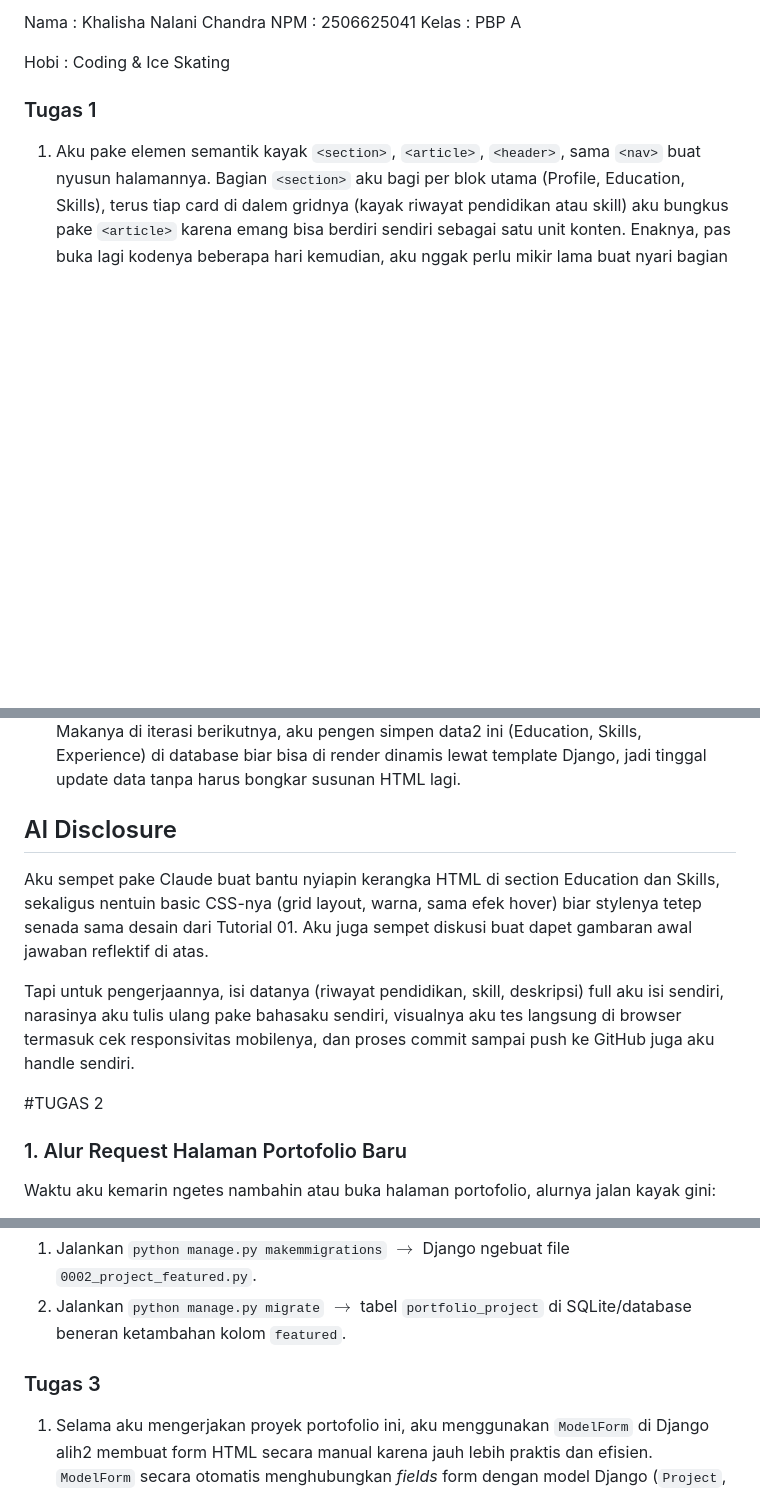
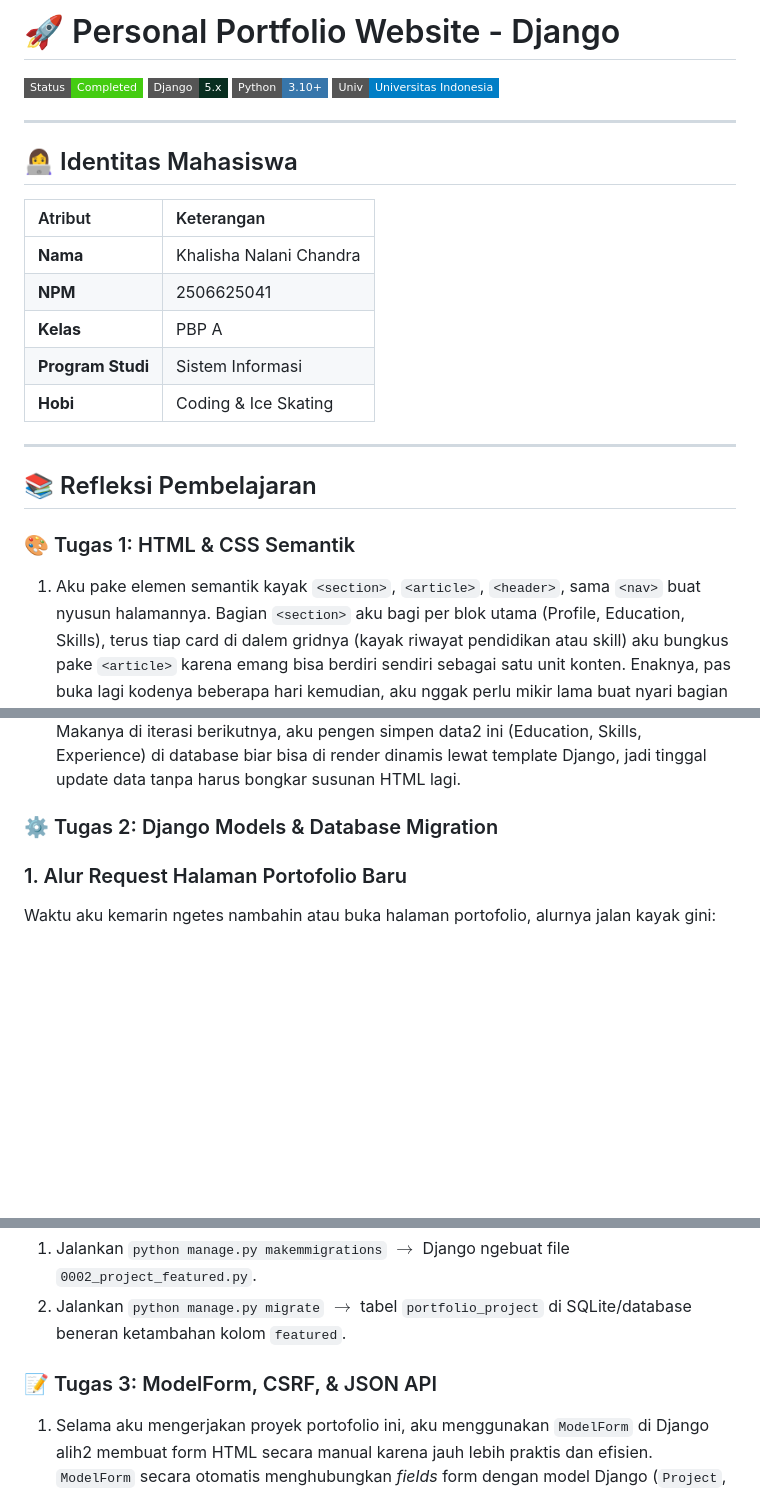
Before and after one commit to nalanii-c/myportofolio, a Markdown page: README.md, 3 parts joined by grey strips. GitHub-like rendering; badges without logos; blank space fills up the shorter version.

Commit message:
docs: complete full README for Task 1 to Task 3 and AI disclosure

```diff
--- a/README.md
+++ b/README.md
@@ -1,10 +1,25 @@
-Nama  : Khalisha Nalani Chandra
-NPM   : 2506625041
-Kelas : PBP A
+# 🚀 Personal Portfolio Website - Django
 
-Hobi : Coding & Ice Skating
+[![Status](https://img.shields.io/badge/Status-Completed-success?style=flat-square)]()
+[![Django](https://img.shields.io/badge/Django-5.x-092E20?style=flat-square&logo=django&logoColor=white)]()
+[![Python](https://img.shields.io/badge/Python-3.10%2B-3776AB?style=flat-square&logo=python&logoColor=white)]()
+[![Campus](https://img.shields.io/badge/Univ-Universitas%20Indonesia-blue?style=flat-square)]()
 
-### Tugas 1
+---
+
+## 👩‍💻 Identitas Mahasiswa
+| Atribut | Keterangan |
+| :--- | :--- |
+| **Nama** | Khalisha Nalani Chandra |
+| **NPM** | 2506625041 |
+| **Kelas** | PBP A |
+| **Program Studi** | Sistem Informasi |
+| **Hobi** | Coding & Ice Skating |
+
+---
+
+## 📚 Refleksi Pembelajaran
+### 🎨 Tugas 1: HTML & CSS Semantik
 
 1. Aku pake elemen semantik kayak `<section>`, `<article>`, `<header>`, sama `<nav>` buat nyusun halamannya. Bagian `<section>` aku bagi per blok utama (Profile, Education, Skills), terus tiap card di dalem gridnya (kayak riwayat pendidikan atau skill) aku bungkus pake `<article>` karena emang bisa berdiri sendiri sebagai satu unit konten. Enaknya, pas buka lagi kodenya beberapa hari kemudian, aku nggak perlu mikir lama buat nyari bagian mana yang mana. Beda banget kalau semuanya cuma `<div>` doang, pasti pusing sendiri nebak fungsinya apa.
 
@@ -12,15 +27,7 @@ Hobi : Coding & Ice Skating
 
 3. Karena ini web statis, aku nggak bisa nambah atau ngedit konten (misal ada pengalaman baru) tanpa ngoprek langsung file HTMLnya soalnya belum ada dashboard atau form admin. Kalau datanya makin banyak, pasti bakal repot banget buat maintain satu2. Makanya di iterasi berikutnya, aku pengen simpen data2 ini (Education, Skills, Experience) di database biar bisa di render dinamis lewat template Django, jadi tinggal update data tanpa harus bongkar susunan HTML lagi.
 
-## AI Disclosure
-
-Aku sempet pake Claude buat bantu nyiapin kerangka HTML di section Education dan Skills, sekaligus nentuin basic CSS-nya (grid layout, warna, sama efek hover) biar stylenya tetep senada sama desain dari Tutorial 01. Aku juga sempet diskusi buat dapet gambaran awal jawaban reflektif di atas.
-
-Tapi untuk pengerjaannya, isi datanya (riwayat pendidikan, skill, deskripsi) full aku isi sendiri, narasinya aku tulis ulang pake bahasaku sendiri, visualnya aku tes langsung di browser termasuk cek responsivitas mobilenya, dan proses commit sampai push ke GitHub juga aku handle sendiri.
-
-
-
-#TUGAS 2
+### ⚙️ Tugas 2: Django Models & Database Migration
 
 ### 1. Alur Request Halaman Portofolio Baru
 Waktu aku kemarin ngetes nambahin atau buka halaman portofolio, alurnya jalan kayak gini:
@@ -46,7 +53,7 @@ Waktu aku nambahin field `featured = models.BooleanField(default=False)` di mode
 1. Jalankan `python manage.py makemmigrations` $\rightarrow$ Django ngebuat file `0002_project_featured.py`.
 2. Jalankan `python manage.py migrate` $\rightarrow$ tabel `portfolio_project` di SQLite/database beneran ketambahan kolom `featured`.
 
-### Tugas 3
+### 📝 Tugas 3: ModelForm, CSRF, & JSON API
 
 1. Selama aku mengerjakan proyek portofolio ini, aku menggunakan `ModelForm` di Django alih2 membuat form HTML secara manual karena jauh lebih praktis dan efisien. `ModelForm` secara otomatis menghubungkan *fields* form dengan model Django (`Project`, `Experience`, `Skill`, `Education`) yang sudah kubuat, jadi aku tidak perlu menulis ulang kode HTML untuk setiap input dan melakukan validasi secara manual. Selain itu, aku juga wajib menambahkan tag `{% csrf_token %}` pada form HTML-ku untuk melindungi aplikasi dari serangan *Cross-Site Request Forgery* (CSRF), memastikan setiap pengiriman data POST (seperti saat aku menambahkan atau memperbarui data portofolio) benar2 berasal dari diriku sendiri yang sah di dalam sesi aplikasi tersebut.
 
```
Also changed, not shown: other parts of README.md (+1 -1 lines).
